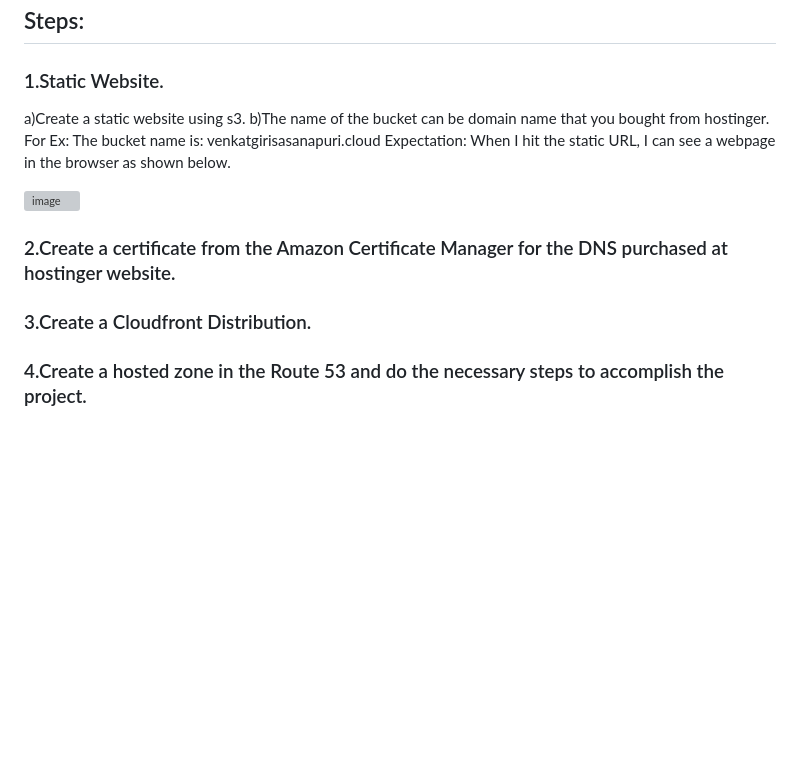
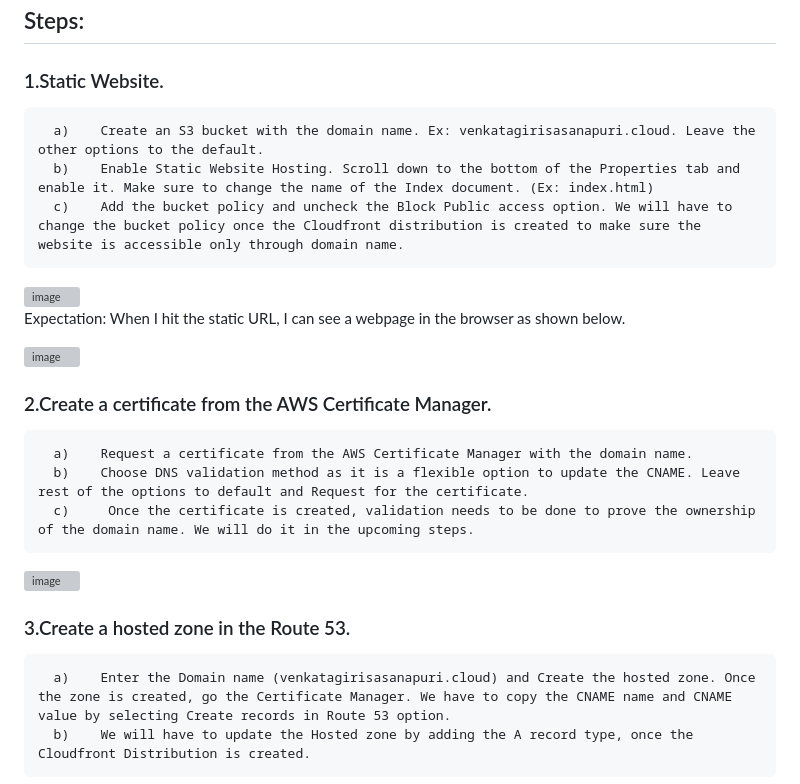
Before and after one commit to iamvenkatgiri/static-website, a Markdown page: README.md, the part around one of its changes. GitHub-like rendering; blank space fills up the shorter version; grey boxes are pictures that could not be loaded.

Commit message:
Update README.md
Complete instructions document

```diff
--- a/README.md
+++ b/README.md
@@ -35,12 +35,29 @@ From Hostinger,
 ## Steps:
 
 ### 1.Static Website.
-   a)Create a static website using s3.
-   b)The name of the bucket can be domain name that you bought from hostinger. For Ex: The bucket name is: venkatgirisasanapuri.cloud
+
+      a)	Create an S3 bucket with the domain name. Ex: venkatagirisasanapuri.cloud. Leave the other options to the default.
+      b)	Enable Static Website Hosting. Scroll down to the bottom of the Properties tab and enable it. Make sure to change the name of the Index document. (Ex: index.html)
+      c)	Add the bucket policy and uncheck the Block Public access option. We will have to change the bucket policy once the Cloudfront distribution is created to make sure the website is accessible only through domain name.
+
+<img width="294" alt="image" src="https://github.com/iamvenkatgiri/static-website/assets/156535839/2e0aaf0f-26fb-43b5-9a41-dd4b9196be36">
+
    Expectation: When I hit the static URL, I can see a webpage in the browser as shown below.
 
 <img width="470" alt="image" src="https://github.com/iamvenkatgiri/static-website/assets/156535839/f7bcafa4-b56a-4772-9093-826085268e13">
 
-### 2.Create a certificate from the Amazon Certificate Manager for the DNS purchased at hostinger website.
-### 3.Create a Cloudfront Distribution.
-### 4.Create a hosted zone in the Route 53 and do the necessary steps to accomplish the project.
+### 2.Create a certificate from the AWS Certificate Manager.
+
+      a)	Request a certificate from the AWS Certificate Manager with the domain name.
+      b)	Choose DNS validation method as it is a flexible option to update the CNAME. Leave rest of the options to default and Request for the certificate.
+      c)	 Once the certificate is created, validation needs to be done to prove the ownership of the domain name. We will do it in the upcoming steps.
+
+<img width="470" alt="image" src="https://github.com/iamvenkatgiri/static-website/assets/156535839/d142c19d-8beb-4ebd-b036-43b114030684">
+
+
+
+### 3.Create a hosted zone in the Route 53.
+
+      a)	Enter the Domain name (venkatagirisasanapuri.cloud) and Create the hosted zone. Once the zone is created, go the Certificate Manager. We have to copy the CNAME name and CNAME value by selecting Create records in Route 53 option.
+      b)	We will have to update the Hosted zone by adding the A record type, once the Cloudfront Distribution is created.
+
```
Also changed, not shown: other parts of README.md (+36 -0 lines).
